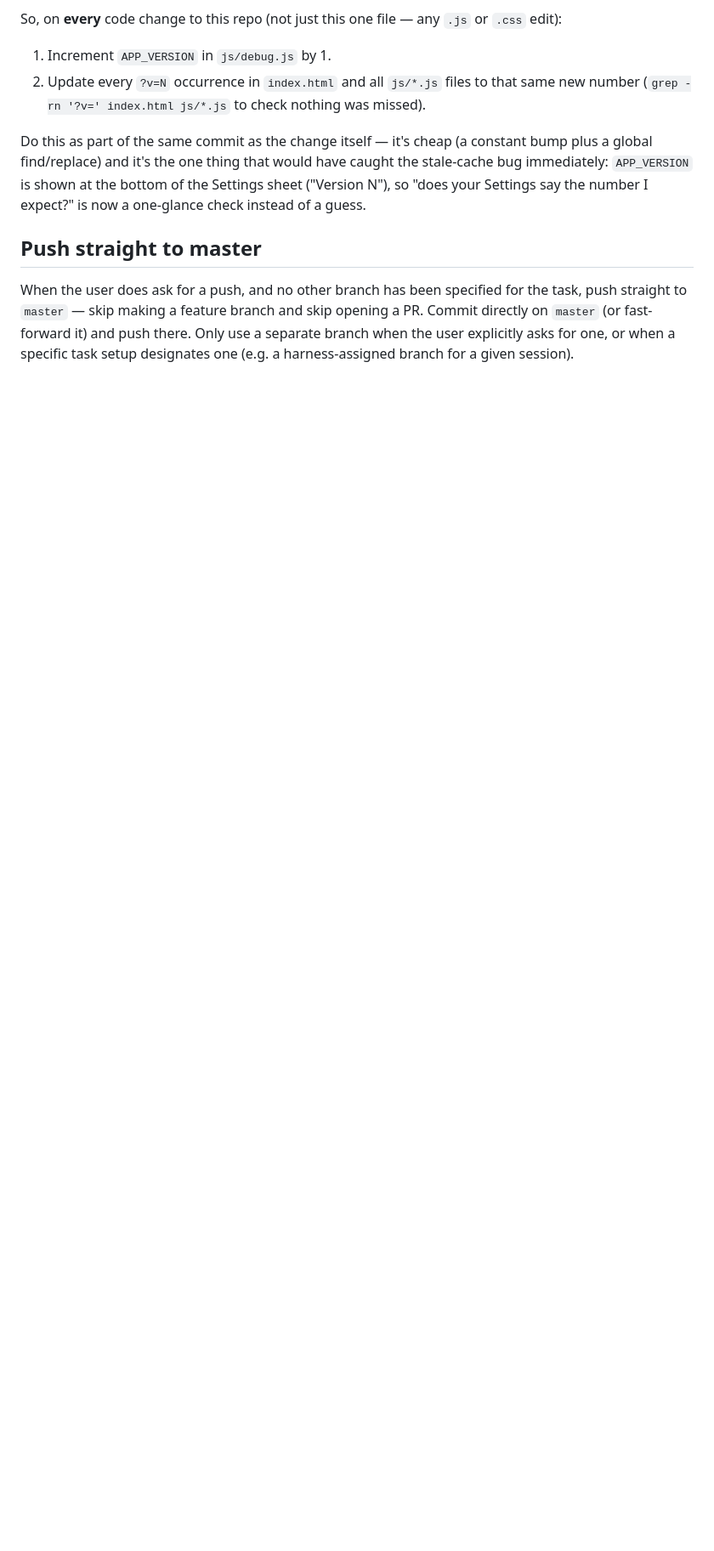
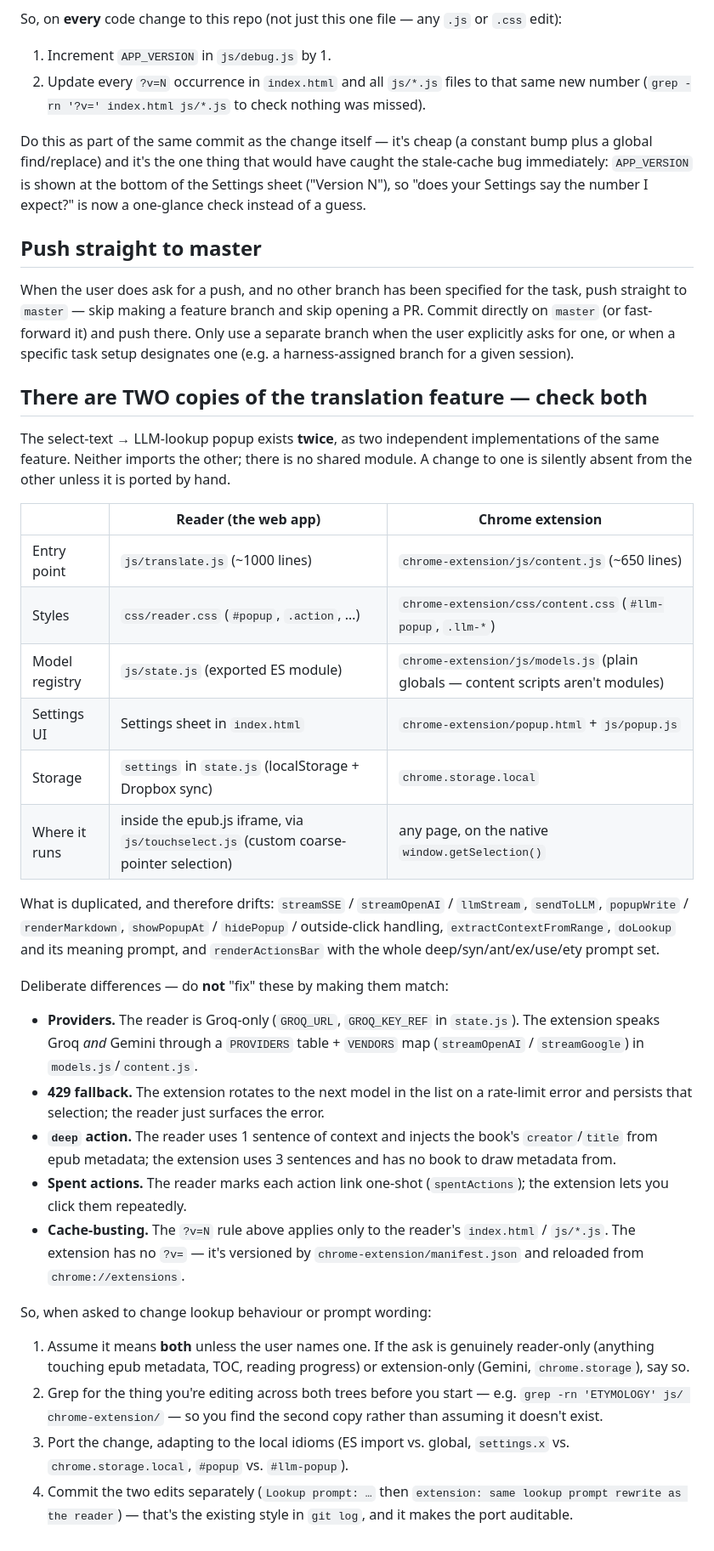
Before and after one commit to illogikally/epub-reader, a Markdown page: CLAUDE.md, the part around the change. Shown at 85% size. Drawn GitHub-style; blank space fills up the shorter version.

Commit message:
CLAUDE.md: document the two copies of the translation feature
Co-Authored-By: Claude Opus 5 (1M context) <noreply@anthropic.com>
Claude-Session: https://claude.ai/code/session_01PapUReGR1PLzhi6bgqGXwV

```diff
--- a/CLAUDE.md
+++ b/CLAUDE.md
@@ -31,3 +31,33 @@ Do this as part of the same commit as the change itself — it's cheap (a consta
 ## Push straight to master
 
 When the user does ask for a push, and no other branch has been specified for the task, push straight to `master` — skip making a feature branch and skip opening a PR. Commit directly on `master` (or fast-forward it) and push there. Only use a separate branch when the user explicitly asks for one, or when a specific task setup designates one (e.g. a harness-assigned branch for a given session).
+
+## There are TWO copies of the translation feature — check both
+
+The select-text → LLM-lookup popup exists **twice**, as two independent implementations of the same feature. Neither imports the other; there is no shared module. A change to one is silently absent from the other unless it is ported by hand.
+
+| | Reader (the web app) | Chrome extension |
+|---|---|---|
+| Entry point | `js/translate.js` (~1000 lines) | `chrome-extension/js/content.js` (~650 lines) |
+| Styles | `css/reader.css` (`#popup`, `.action`, …) | `chrome-extension/css/content.css` (`#llm-popup`, `.llm-*`) |
+| Model registry | `js/state.js` (exported ES module) | `chrome-extension/js/models.js` (plain globals — content scripts aren't modules) |
+| Settings UI | Settings sheet in `index.html` | `chrome-extension/popup.html` + `js/popup.js` |
+| Storage | `settings` in `state.js` (localStorage + Dropbox sync) | `chrome.storage.local` |
+| Where it runs | inside the epub.js iframe, via `js/touchselect.js` (custom coarse-pointer selection) | any page, on the native `window.getSelection()` |
+
+What is duplicated, and therefore drifts: `streamSSE` / `streamOpenAI` / `llmStream`, `sendToLLM`, `popupWrite` / `renderMarkdown`, `showPopupAt` / `hidePopup` / outside-click handling, `extractContextFromRange`, `doLookup` and its meaning prompt, and `renderActionsBar` with the whole deep/syn/ant/ex/use/ety prompt set.
+
+Deliberate differences — do **not** "fix" these by making them match:
+
+* **Providers.** The reader is Groq-only (`GROQ_URL`, `GROQ_KEY_REF` in `state.js`). The extension speaks Groq *and* Gemini through a `PROVIDERS` table + `VENDORS` map (`streamOpenAI` / `streamGoogle`) in `models.js`/`content.js`.
+* **429 fallback.** The extension rotates to the next model in the list on a rate-limit error and persists that selection; the reader just surfaces the error.
+* **`deep` action.** The reader uses 1 sentence of context and injects the book's `creator`/`title` from epub metadata; the extension uses 3 sentences and has no book to draw metadata from.
+* **Spent actions.** The reader marks each action link one-shot (`spentActions`); the extension lets you click them repeatedly.
+* **Cache-busting.** The `?v=N` rule above applies only to the reader's `index.html` / `js/*.js`. The extension has no `?v=` — it's versioned by `chrome-extension/manifest.json` and reloaded from `chrome://extensions`.
+
+So, when asked to change lookup behaviour or prompt wording:
+
+1. Assume it means **both** unless the user names one. If the ask is genuinely reader-only (anything touching epub metadata, TOC, reading progress) or extension-only (Gemini, `chrome.storage`), say so.
+2. Grep for the thing you're editing across both trees before you start — e.g. `grep -rn 'ETYMOLOGY' js/ chrome-extension/` — so you find the second copy rather than assuming it doesn't exist.
+3. Port the change, adapting to the local idioms (ES import vs. global, `settings.x` vs. `chrome.storage.local`, `#popup` vs. `#llm-popup`).
+4. Commit the two edits separately (`Lookup prompt: …` then `extension: same lookup prompt rewrite as the reader`) — that's the existing style in `git log`, and it makes the port auditable.
```
